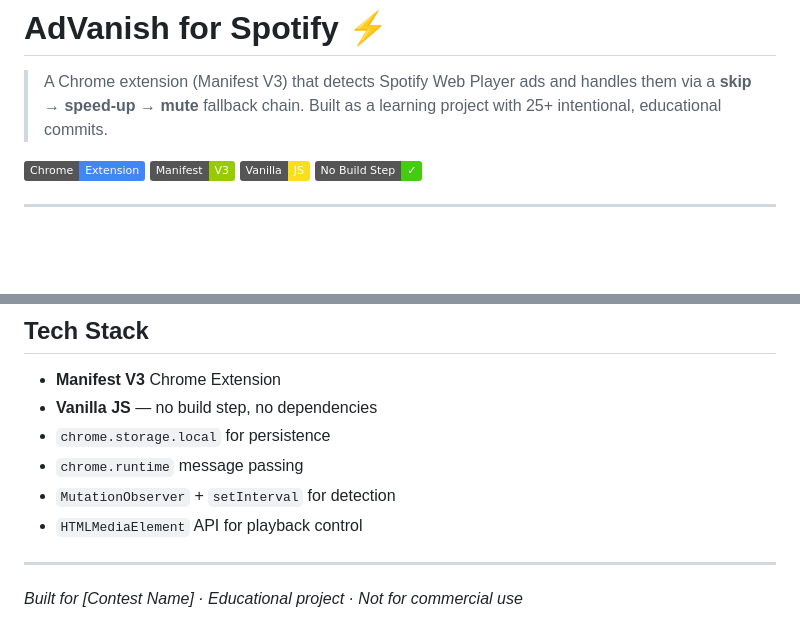
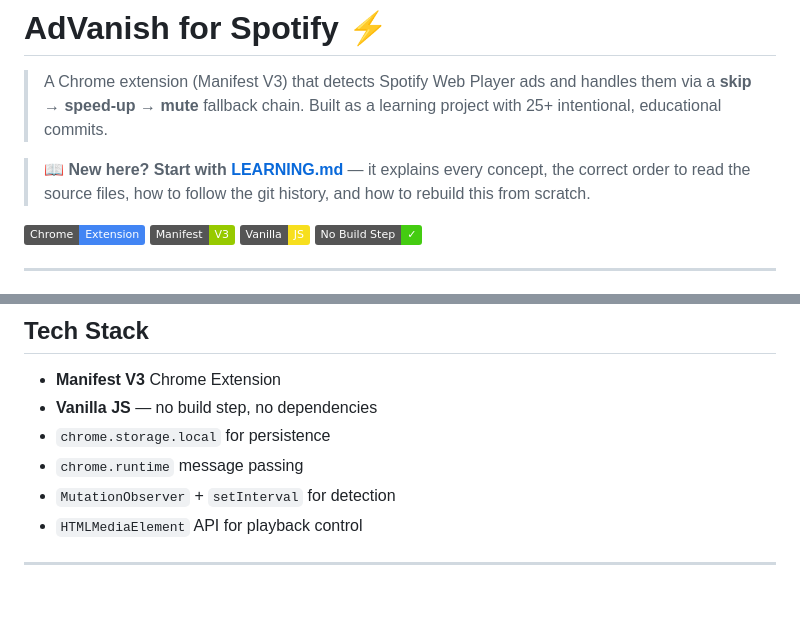
Before and after one commit to nimsara-uom/skip_Ads_spotify, a Markdown page: README.md, 2 parts joined by grey strips. Rendered like a GitHub page; badges without logos; blank space fills up the shorter version.

Commit message:
docs: add comprehensive LEARNING.md guide and update README with entry point

```diff
--- a/README.md
+++ b/README.md
@@ -1,6 +1,8 @@
 # AdVanish for Spotify ⚡
 
 > A Chrome extension (Manifest V3) that detects Spotify Web Player ads and handles them via a **skip → speed-up → mute** fallback chain. Built as a learning project with 25+ intentional, educational commits.
+
+> 📖 **New here? Start with [LEARNING.md](./LEARNING.md)** — it explains every concept, the correct order to read the source files, how to follow the git history, and how to rebuild this from scratch.
 
 ![Chrome Extension](https://img.shields.io/badge/Chrome-Extension-4285F4?logo=googlechrome&logoColor=white)
 ![Manifest V3](https://img.shields.io/badge/Manifest-V3-green)
@@ -159,5 +161,3 @@ findings.md                ← DOM recon documentation
 - `HTMLMediaElement` API for playback control
 
 ---
-
-*Built for [Contest Name] · Educational project · Not for commercial use*
```
Also changed, not shown: LEARNING.md (added, +587 -0 lines).
